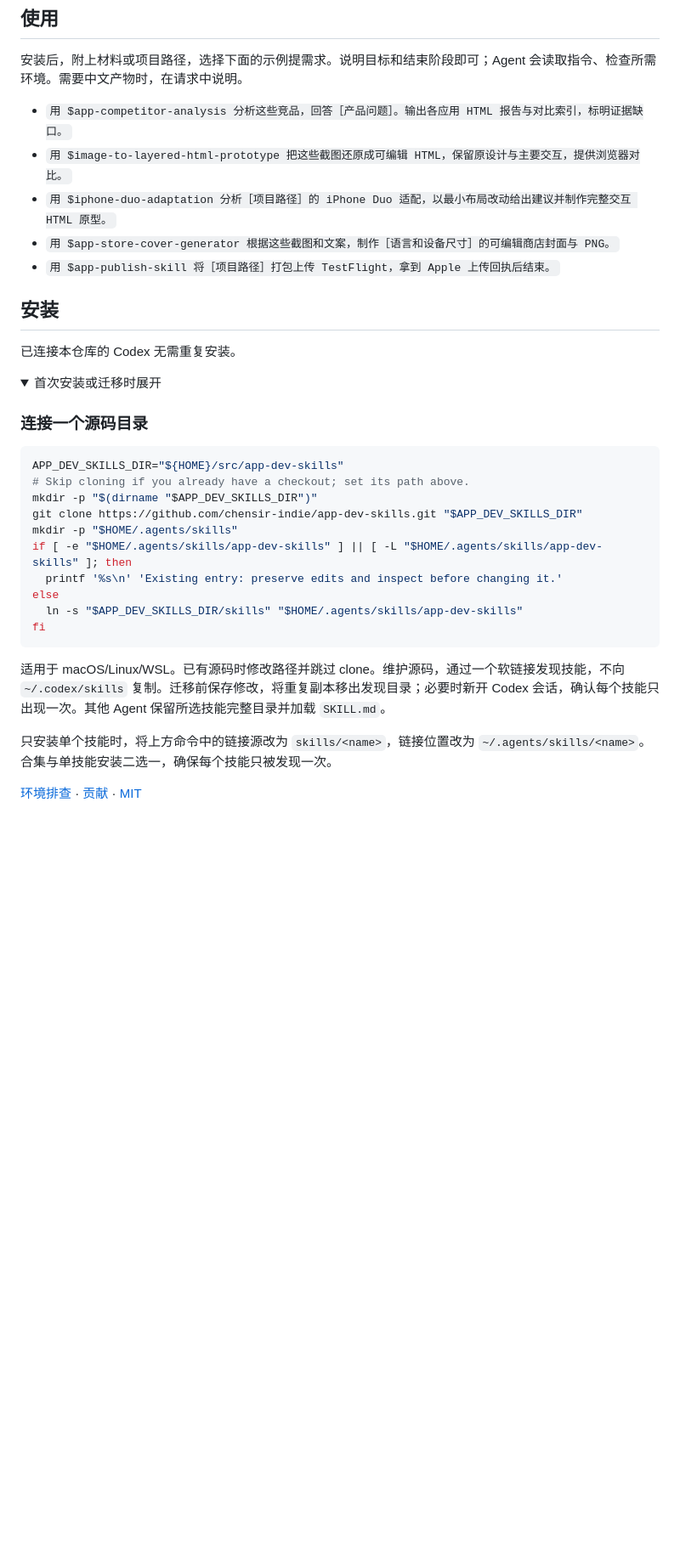
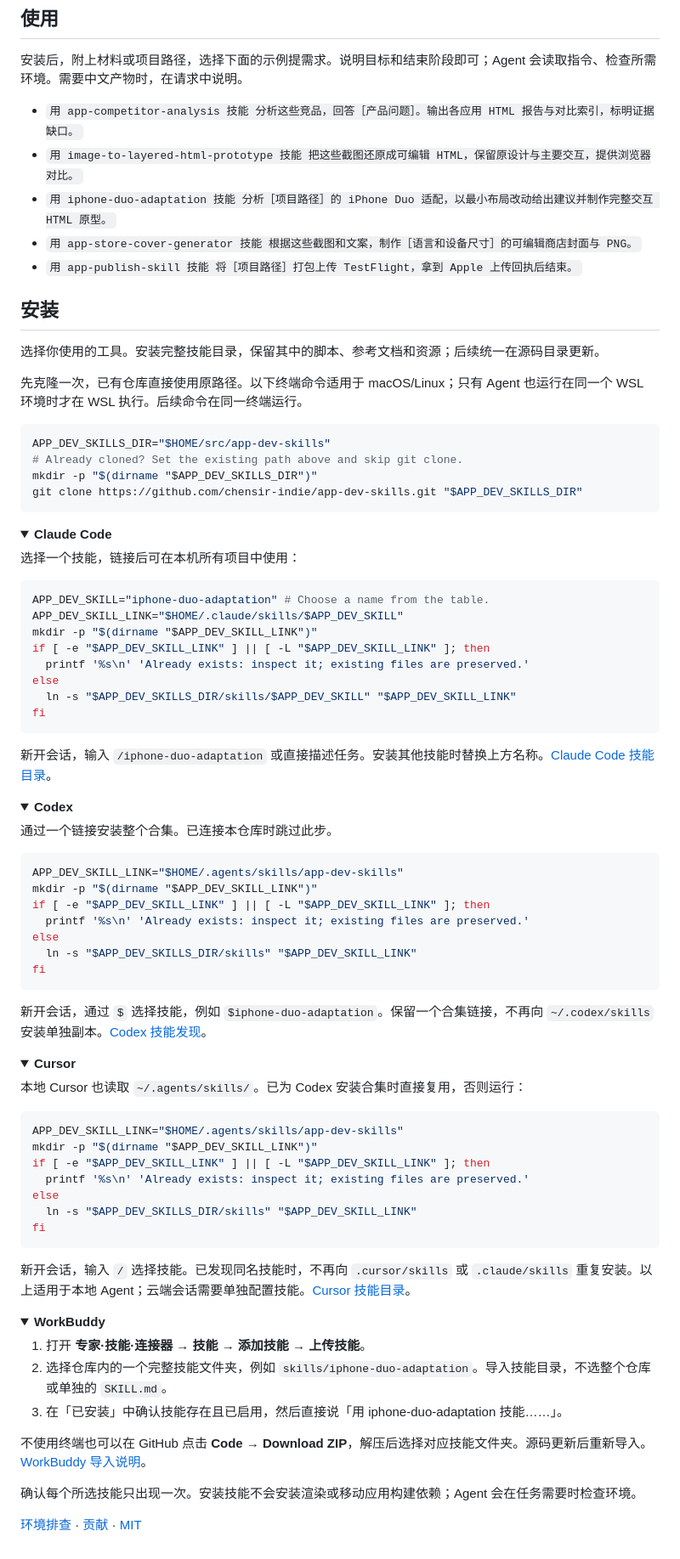
Before and after one commit to chensir-indie/app-dev-skills, a Markdown page: README.zh-CN.md, the part around the change. Shown at 85% size. GitHub-like rendering; folded sections open; blank space fills up the shorter version.

````diff
--- a/README.zh-CN.md
+++ b/README.zh-CN.md
@@ -32,38 +32,94 @@
 
 安装后，附上材料或项目路径，选择下面的示例提需求。说明目标和结束阶段即可；Agent 会读取指令、检查所需环境。需要中文产物时，在请求中说明。
 
-- `用 $app-competitor-analysis 分析这些竞品，回答［产品问题］。输出各应用 HTML 报告与对比索引，标明证据缺口。`
-- `用 $image-to-layered-html-prototype 把这些截图还原成可编辑 HTML，保留原设计与主要交互，提供浏览器对比。`
-- `用 $iphone-duo-adaptation 分析［项目路径］的 iPhone Duo 适配，以最小布局改动给出建议并制作完整交互 HTML 原型。`
-- `用 $app-store-cover-generator 根据这些截图和文案，制作［语言和设备尺寸］的可编辑商店封面与 PNG。`
-- `用 $app-publish-skill 将［项目路径］打包上传 TestFlight，拿到 Apple 上传回执后结束。`
+- `用 app-competitor-analysis 技能 分析这些竞品，回答［产品问题］。输出各应用 HTML 报告与对比索引，标明证据缺口。`
+- `用 image-to-layered-html-prototype 技能 把这些截图还原成可编辑 HTML，保留原设计与主要交互，提供浏览器对比。`
+- `用 iphone-duo-adaptation 技能 分析［项目路径］的 iPhone Duo 适配，以最小布局改动给出建议并制作完整交互 HTML 原型。`
+- `用 app-store-cover-generator 技能 根据这些截图和文案，制作［语言和设备尺寸］的可编辑商店封面与 PNG。`
+- `用 app-publish-skill 技能 将［项目路径］打包上传 TestFlight，拿到 Apple 上传回执后结束。`
 
 ## 安装
 
-已连接本仓库的 Codex 无需重复安装。
+选择你使用的工具。安装完整技能目录，保留其中的脚本、参考文档和资源；后续统一在源码目录更新。
+
+先克隆一次，已有仓库直接使用原路径。以下终端命令适用于 macOS/Linux；只有 Agent 也运行在同一个 WSL 环境时才在 WSL 执行。后续命令在同一终端运行。
+
+```sh
+APP_DEV_SKILLS_DIR="$HOME/src/app-dev-skills"
+# Already cloned? Set the existing path above and skip git clone.
+mkdir -p "$(dirname "$APP_DEV_SKILLS_DIR")"
+git clone https://github.com/chensir-indie/app-dev-skills.git "$APP_DEV_SKILLS_DIR"
+```
 
 <details>
-<summary>首次安装或迁移时展开</summary>
+<summary><b>Claude Code</b></summary>
 
-### 连接一个源码目录
+选择一个技能，链接后可在本机所有项目中使用：
 
 ```sh
-APP_DEV_SKILLS_DIR="${HOME}/src/app-dev-skills"
-# Skip cloning if you already have a checkout; set its path above.
-mkdir -p "$(dirname "$APP_DEV_SKILLS_DIR")"
-git clone https://github.com/chensir-indie/app-dev-skills.git "$APP_DEV_SKILLS_DIR"
-mkdir -p "$HOME/.agents/skills"
-if [ -e "$HOME/.agents/skills/app-dev-skills" ] || [ -L "$HOME/.agents/skills/app-dev-skills" ]; then
-  printf '%s\n' 'Existing entry: preserve edits and inspect before changing it.'
+APP_DEV_SKILL="iphone-duo-adaptation" # Choose a name from the table.
+APP_DEV_SKILL_LINK="$HOME/.claude/skills/$APP_DEV_SKILL"
+mkdir -p "$(dirname "$APP_DEV_SKILL_LINK")"
+if [ -e "$APP_DEV_SKILL_LINK" ] || [ -L "$APP_DEV_SKILL_LINK" ]; then
+  printf '%s\n' 'Already exists: inspect it; existing files are preserved.'
 else
-  ln -s "$APP_DEV_SKILLS_DIR/skills" "$HOME/.agents/skills/app-dev-skills"
+  ln -s "$APP_DEV_SKILLS_DIR/skills/$APP_DEV_SKILL" "$APP_DEV_SKILL_LINK"
 fi
 ```
 
-适用于 macOS/Linux/WSL。已有源码时修改路径并跳过 clone。维护源码，通过一个软链接发现技能，不向 `~/.codex/skills` 复制。迁移前保存修改，将重复副本移出发现目录；必要时新开 Codex 会话，确认每个技能只出现一次。其他 Agent 保留所选技能完整目录并加载 `SKILL.md`。
-
-只安装单个技能时，将上方命令中的链接源改为 `skills/<name>`，链接位置改为 `~/.agents/skills/<name>`。合集与单技能安装二选一，确保每个技能只被发现一次。
+新开会话，输入 `/iphone-duo-adaptation` 或直接描述任务。安装其他技能时替换上方名称。[Claude Code 技能目录](https://code.claude.com/docs/en/skills#choose-where-skills-load)。
 
 </details>
 
+<details>
+<summary><b>Codex</b></summary>
+
+通过一个链接安装整个合集。已连接本仓库时跳过此步。
+
+```sh
+APP_DEV_SKILL_LINK="$HOME/.agents/skills/app-dev-skills"
+mkdir -p "$(dirname "$APP_DEV_SKILL_LINK")"
+if [ -e "$APP_DEV_SKILL_LINK" ] || [ -L "$APP_DEV_SKILL_LINK" ]; then
+  printf '%s\n' 'Already exists: inspect it; existing files are preserved.'
+else
+  ln -s "$APP_DEV_SKILLS_DIR/skills" "$APP_DEV_SKILL_LINK"
+fi
+```
+
+新开会话，通过 `$` 选择技能，例如 `$iphone-duo-adaptation`。保留一个合集链接，不再向 `~/.codex/skills` 安装单独副本。[Codex 技能发现](https://developers.openai.com/codex/skills)。
+
+</details>
+
+<details>
+<summary><b>Cursor</b></summary>
+
+本地 Cursor 也读取 `~/.agents/skills/`。已为 Codex 安装合集时直接复用，否则运行：
+
+```sh
+APP_DEV_SKILL_LINK="$HOME/.agents/skills/app-dev-skills"
+mkdir -p "$(dirname "$APP_DEV_SKILL_LINK")"
+if [ -e "$APP_DEV_SKILL_LINK" ] || [ -L "$APP_DEV_SKILL_LINK" ]; then
+  printf '%s\n' 'Already exists: inspect it; existing files are preserved.'
+else
+  ln -s "$APP_DEV_SKILLS_DIR/skills" "$APP_DEV_SKILL_LINK"
+fi
+```
+
+新开会话，输入 `/` 选择技能。已发现同名技能时，不再向 `.cursor/skills` 或 `.claude/skills` 重复安装。以上适用于本地 Agent；云端会话需要单独配置技能。[Cursor 技能目录](https://cursor.com/docs/skills)。
+
+</details>
+
+<details>
+<summary><b>WorkBuddy</b></summary>
+
+1. 打开 **专家·技能·连接器 → 技能 → 添加技能 → 上传技能**。
+2. 选择仓库内的一个完整技能文件夹，例如 `skills/iphone-duo-adaptation`。导入技能目录，不选整个仓库或单独的 `SKILL.md`。
+3. 在「已安装」中确认技能存在且已启用，然后直接说「用 iphone-duo-adaptation 技能……」。
+
+不使用终端也可以在 GitHub 点击 **Code → Download ZIP**，解压后选择对应技能文件夹。源码更新后重新导入。[WorkBuddy 导入说明](https://www.workbuddy.cn/docs/workbuddy/From-Beginner-to-Expert-Guide/Function-Description/Skills-Market)。
+
+</details>
+
+确认每个所选技能只出现一次。安装技能不会安装渲染或移动应用构建依赖；Agent 会在任务需要时检查环境。
+
 [环境排查](docs/runtime.zh-CN.md) · [贡献](CONTRIBUTING.md) · [MIT](LICENSE)
````
Also changed, not shown: README.md (+75 -19 lines).
